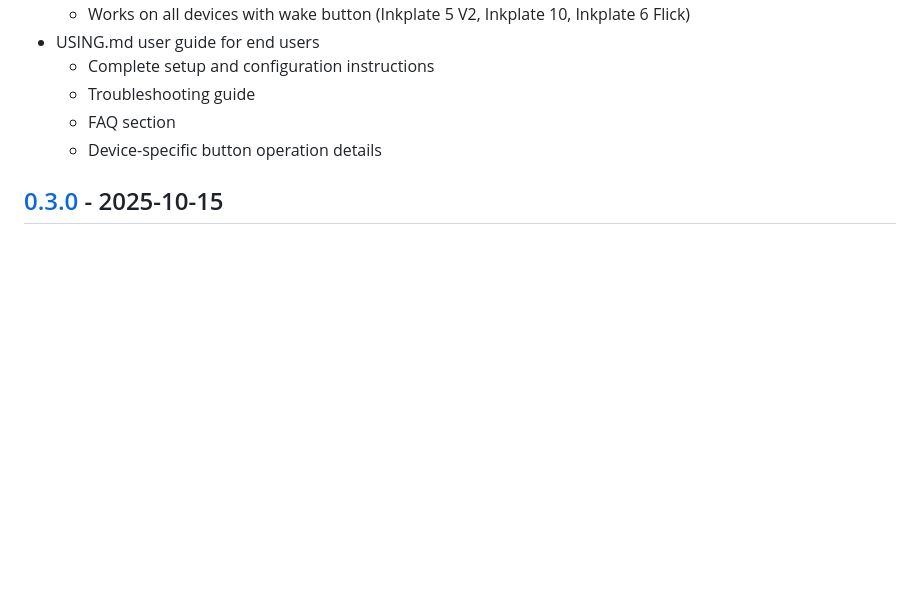
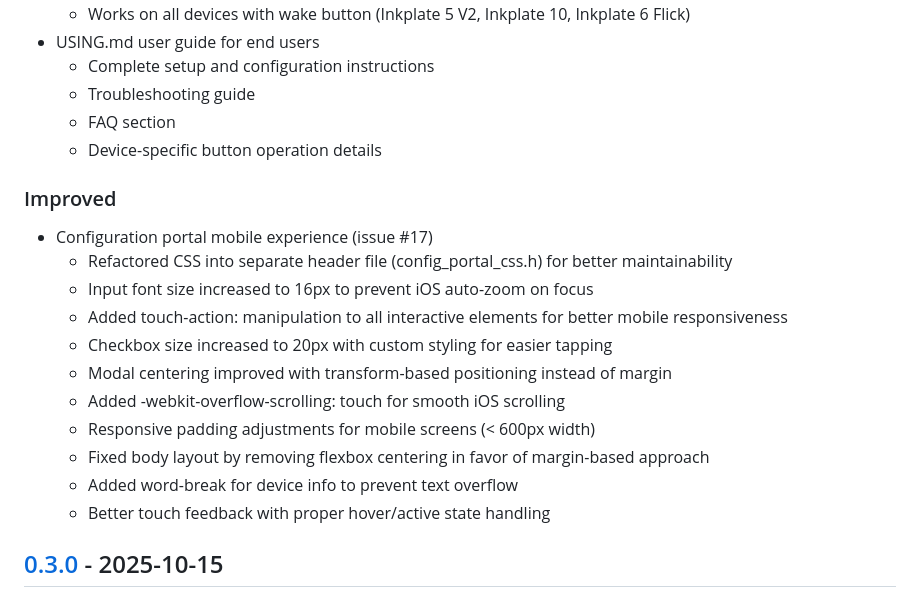
Before and after one commit to jantielens/inkplate-dashboard, a Markdown page: CHANGELOG.md, the part around the change. Drawn GitHub-style; blank space fills up the shorter version.

Commit message:
Update CHANGELOG to document configuration portal mobile experience improvements

```diff
--- a/CHANGELOG.md
+++ b/CHANGELOG.md
@@ -15,6 +15,19 @@
   - Troubleshooting guide
   - FAQ section
   - Device-specific button operation details
+
+### Improved
+- Configuration portal mobile experience (issue #17)
+  - Refactored CSS into separate header file (config_portal_css.h) for better maintainability
+  - Input font size increased to 16px to prevent iOS auto-zoom on focus
+  - Added touch-action: manipulation to all interactive elements for better mobile responsiveness
+  - Checkbox size increased to 20px with custom styling for easier tapping
+  - Modal centering improved with transform-based positioning instead of margin
+  - Added -webkit-overflow-scrolling: touch for smooth iOS scrolling
+  - Responsive padding adjustments for mobile screens (< 600px width)
+  - Fixed body layout by removing flexbox centering in favor of margin-based approach
+  - Added word-break for device info to prevent text overflow
+  - Better touch feedback with proper hover/active state handling
 
 ## [0.3.0] - 2025-10-15
 
```
